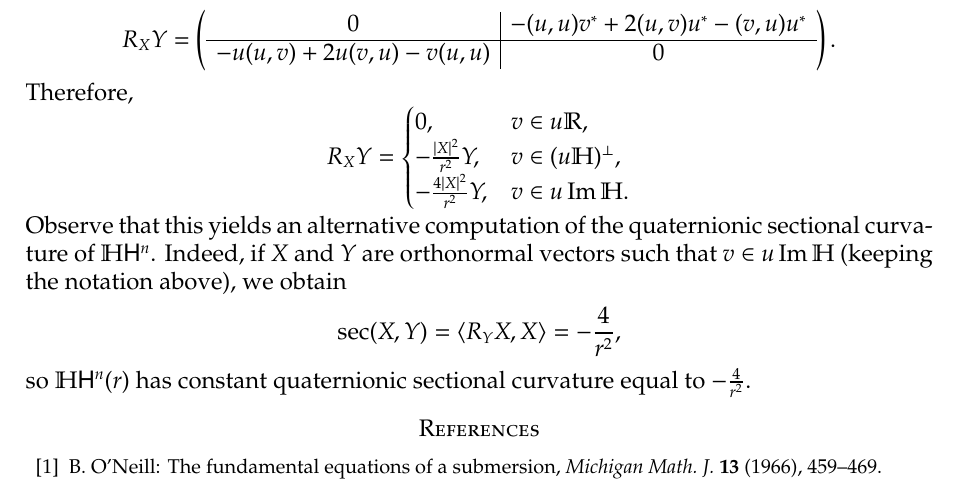
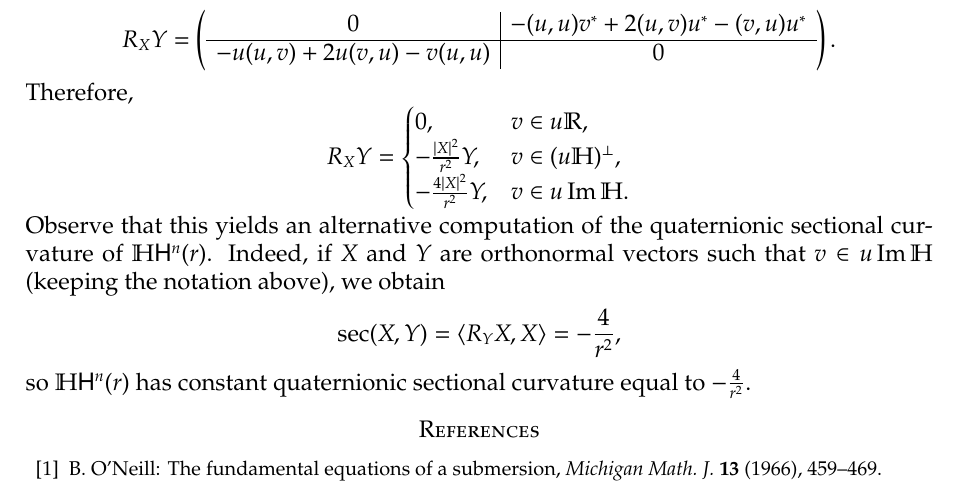
Before and after one commit to carlitos-diaz-ramos/quaternionic, a LaTeX paper (HHn.tex): part of page 14 of 14, cut so that both start at the same text. Compiled offline with pdfLaTeX.

Commit message:
Fixed more typos

```diff
--- a/HHn.tex
+++ b/HHn.tex
@@ -1255,7 +1255,7 @@ Therefore,
 		-\frac{4 \lvert X \rvert^{2}}{r^{2}} Y, & v\in u\operatorname{Im}\H.
 	\end{cases}
 \]
-Observe that this yields an alternative computation of the quaternionic sectional curvature of $\H\mathsf{H}^{n}$.
+Observe that this yields an alternative computation of the quaternionic sectional curvature of $\H\mathsf{H}^{n}(r)$.
 Indeed, if $X$ and $Y$ are orthonormal vectors such that $v\in u \operatorname{Im}\H$ (keeping the notation above), we obtain
 \[
 	\operatorname{sec}(X,Y)=\langle R_{Y}X,X \rangle=-\frac{4}{r^{2}},
```
